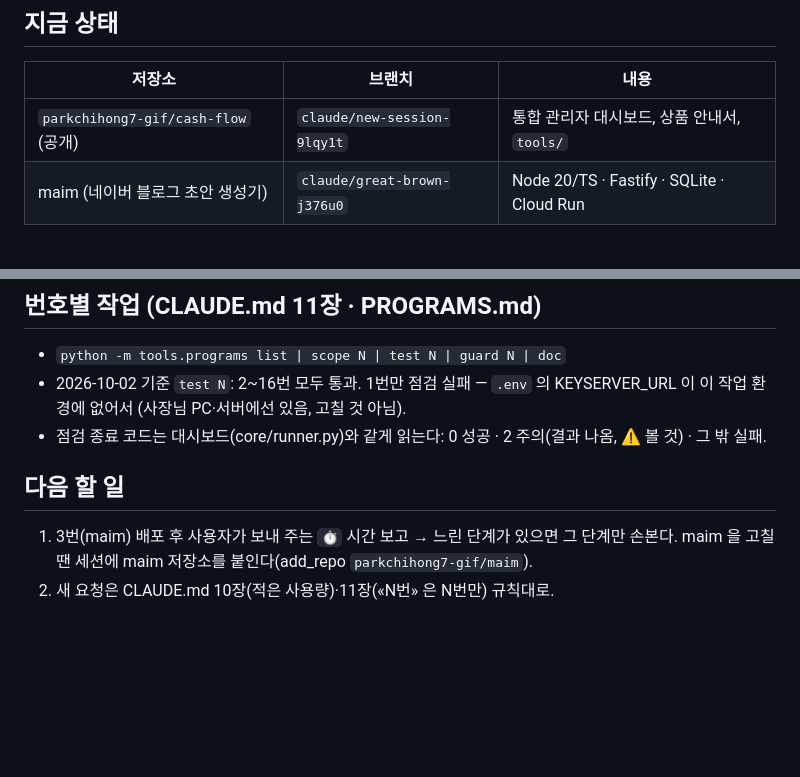
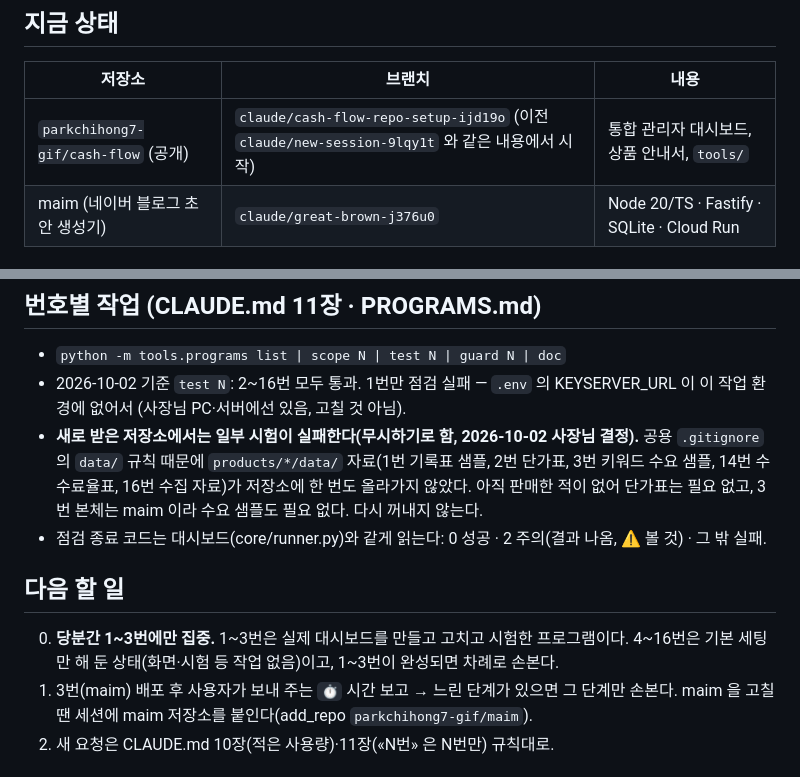
Before and after one commit to parkchihong7-gif/cash-flow, a Markdown page: HANDOFF.md, 2 parts joined by grey strips. Drawn GitHub-style; blank space fills up the shorter version.

Commit message:
이어받기 메모 갱신: 1~3번 집중, data/ 자료 누락은 무시하기로 함
Co-Authored-By: Claude Opus 5.5 <noreply@anthropic.com>
Claude-Session: https://claude.ai/code/session_0184zSFTyereEEtieFmVJZEh

```diff
--- a/HANDOFF.md
+++ b/HANDOFF.md
@@ -9,7 +9,7 @@
 
 | 저장소 | 브랜치 | 내용 |
 |---|---|---|
-| `parkchihong7-gif/cash-flow` (공개) | `claude/new-session-9lqy1t` | 통합 관리자 대시보드, 상품 안내서, `tools/` |
+| `parkchihong7-gif/cash-flow` (공개) | `claude/cash-flow-repo-setup-ijd19o` (이전 `claude/new-session-9lqy1t` 와 같은 내용에서 시작) | 통합 관리자 대시보드, 상품 안내서, `tools/` |
 | maim (네이버 블로그 초안 생성기) | `claude/great-brown-j376u0` | Node 20/TS · Fastify · SQLite · Cloud Run |
 
 ### 네이버 블로그 초안 생성기 — 마지막 작업
@@ -66,9 +66,14 @@ fuser -k 8793/tcp                                 # 끄기 (pkill -f 는 셸까
 - `python -m tools.programs list | scope N | test N | guard N | doc`
 - 2026-10-02 기준 `test N`: 2~16번 모두 통과. 1번만 점검 실패 — `.env` 의 KEYSERVER_URL 이 이 작업 환경에 없어서
   (사장님 PC·서버에선 있음, 고칠 것 아님).
+- **새로 받은 저장소에서는 일부 시험이 실패한다(무시하기로 함, 2026-10-02 사장님 결정).** 공용 `.gitignore` 의 `data/` 규칙 때문에
+  `products/*/data/` 자료(1번 기록표 샘플, 2번 단가표, 3번 키워드 수요 샘플, 14번 수수료율표, 16번 수집 자료)가 저장소에 한 번도 올라가지 않았다.
+  아직 판매한 적이 없어 단가표는 필요 없고, 3번 본체는 maim 이라 수요 샘플도 필요 없다. 다시 꺼내지 않는다.
 - 점검 종료 코드는 대시보드(core/runner.py)와 같게 읽는다: 0 성공 · 2 주의(결과 나옴, ⚠ 볼 것) · 그 밖 실패.
 
 ## 다음 할 일
+0. **당분간 1~3번에만 집중.** 1~3번은 실제 대시보드를 만들고 고치고 시험한 프로그램이다.
+   4~16번은 기본 세팅만 해 둔 상태(화면·시험 등 작업 없음)이고, 1~3번이 완성되면 차례로 손본다.
 1. 3번(maim) 배포 후 사용자가 보내 주는 `⏱` 시간 보고 → 느린 단계가 있으면 그 단계만 손본다.
    maim 을 고칠 땐 세션에 maim 저장소를 붙인다(add_repo `parkchihong7-gif/maim`).
 2. 새 요청은 CLAUDE.md 10장(적은 사용량)·11장(«N번» 은 N번만) 규칙대로.
```
